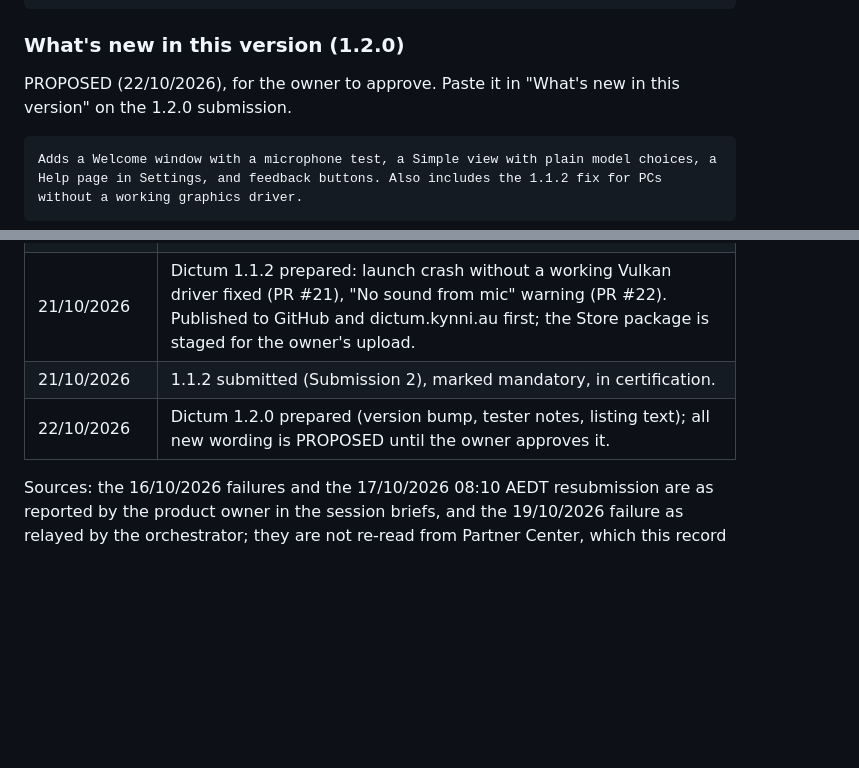
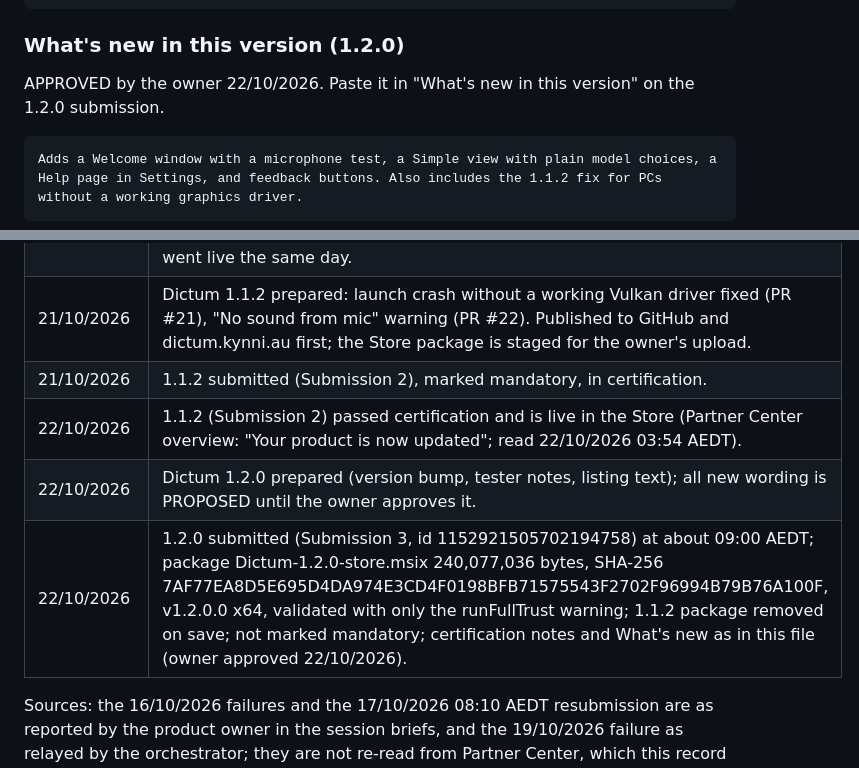
Before and after one commit to kynniau/dictum, a Markdown page: docs/STORE.md, 2 parts joined by grey strips. GitHub-like rendering; blank space fills up the shorter version.

Commit message:
STORE.md: 1.1.2 live, 1.2.0 submitted
Co-Authored-By: Claude Sonnet 5.5 <noreply@anthropic.com>

````diff
--- a/docs/STORE.md
+++ b/docs/STORE.md
@@ -149,7 +149,7 @@ Delete models, recordings and logs from Settings, or remove everything at once
 
 ### What's new in this version (1.2.0)
 
-PROPOSED (22/10/2026), for the owner to approve. Paste it in "What's new in this version" on the 1.2.0 submission.
+APPROVED by the owner 22/10/2026. Paste it in "What's new in this version" on the 1.2.0 submission.
 
 ```text
 Adds a Welcome window with a microphone test, a Simple view with plain model choices, a Help page in Settings, and feedback buttons. Also includes the 1.1.2 fix for PCs without a working graphics driver.
@@ -430,7 +430,9 @@ Learn, retrieved 15/10/2026), cited as CF #n, and the Store Policies (7.20).
 | 20/10/2026 | Certification passed. Partner Center shows "In Microsoft Store" and https://apps.microsoft.com/detail/9N0DG1DHTR57 answers 200 with the Dictum listing (both checked 20/10/2026, 10:45 AEDT). The landing page's Store button went live the same day. |
 | 21/10/2026 | Dictum 1.1.2 prepared: launch crash without a working Vulkan driver fixed (PR #21), "No sound from mic" warning (PR #22). Published to GitHub and dictum.kynni.au first; the Store package is staged for the owner's upload. |
 | 21/10/2026 | 1.1.2 submitted (Submission 2), marked mandatory, in certification. |
+| 22/10/2026 | 1.1.2 (Submission 2) passed certification and is live in the Store (Partner Center overview: "Your product is now updated"; read 22/10/2026 03:54 AEDT). |
 | 22/10/2026 | Dictum 1.2.0 prepared (version bump, tester notes, listing text); all new wording is PROPOSED until the owner approves it. |
+| 22/10/2026 | 1.2.0 submitted (Submission 3, id 1152921505702194758) at about 09:00 AEDT; package Dictum-1.2.0-store.msix 240,077,036 bytes, SHA-256 7AF77EA8D5E695D4DA974E3CD4F0198BFB71575543F2702F96994B79B76A100F, v1.2.0.0 x64, validated with only the runFullTrust warning; 1.1.2 package removed on save; not marked mandatory; certification notes and What's new as in this file (owner approved 22/10/2026). |
 
 Sources: the 16/10/2026 failures and the 17/10/2026 08:10 AEDT resubmission are as reported by the product
 owner in the session briefs, and the 19/10/2026 failure as relayed by the orchestrator; they are not re-read from Partner Center, which this record cannot reach. The
````
